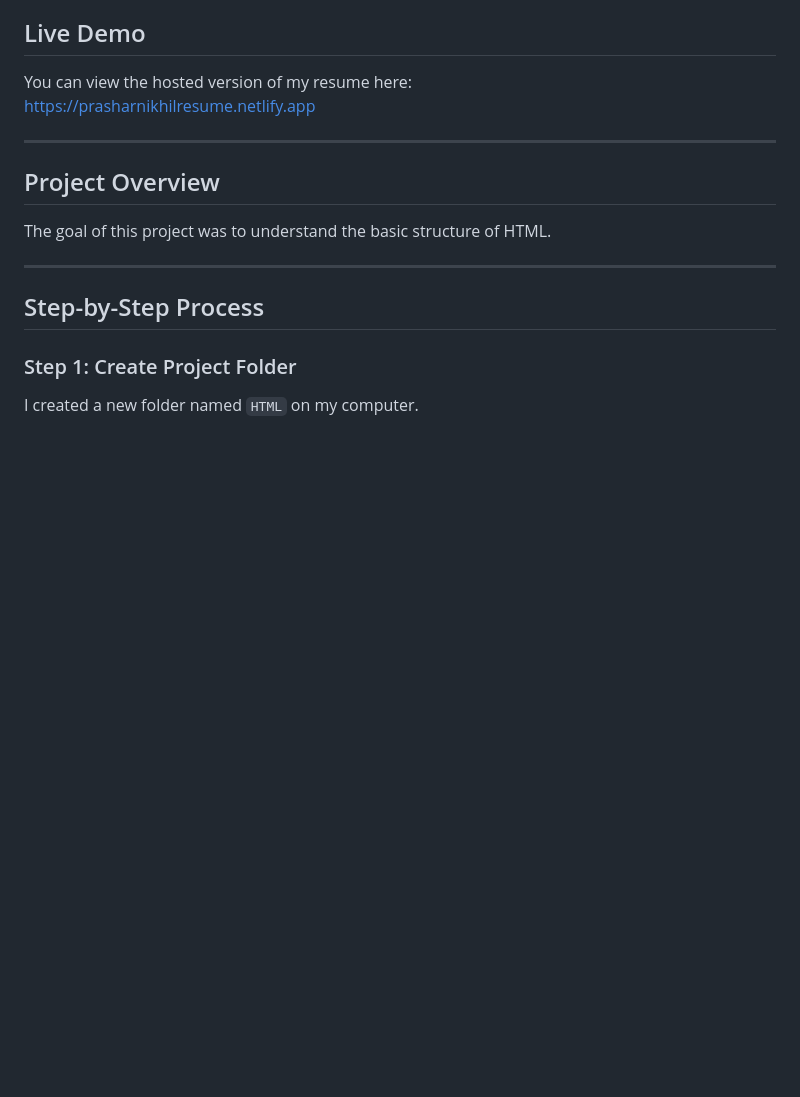
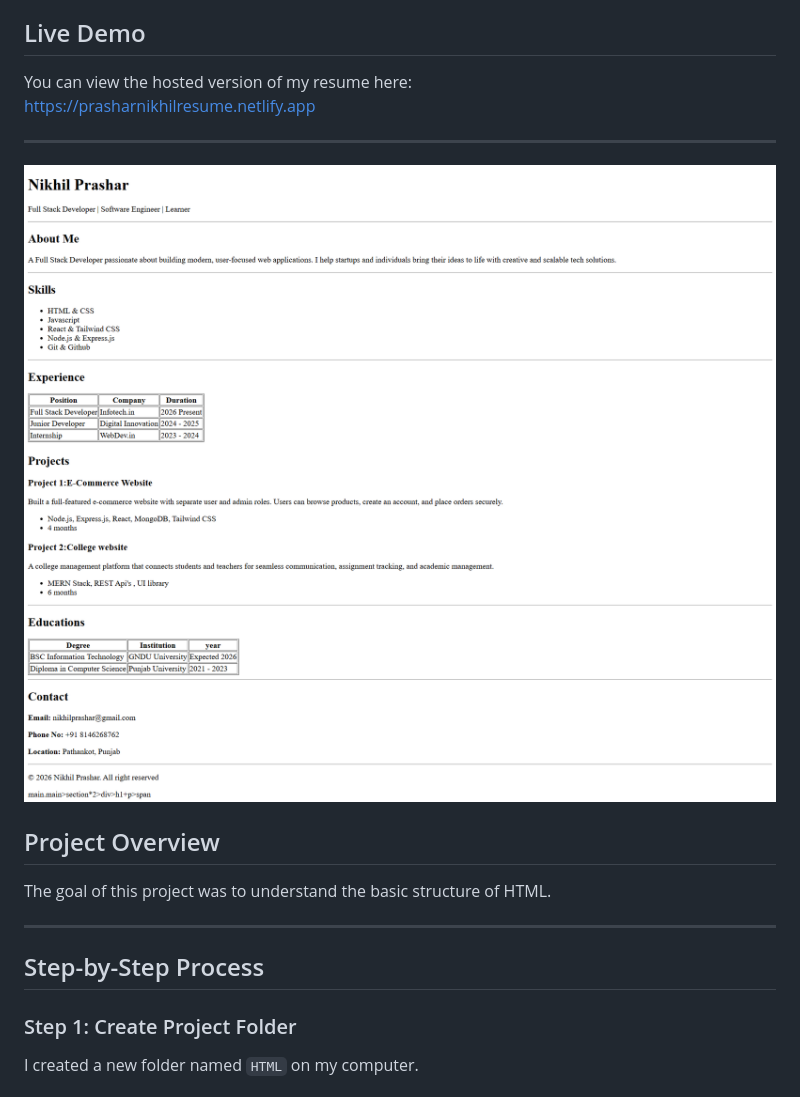
Before and after one commit to Nikhilprashar561/Resume-Building, a Markdown page: Readme.md, the part around the change. Rendered like a GitHub page; pictures changed too: images/first.png (added), images/second.png (added); blank space fills up the shorter version.

```diff
--- a/Readme.md
+++ b/Readme.md
@@ -8,6 +8,9 @@ You can view the hosted version of my resume here:
 https://prasharnikhilresume.netlify.app
 
 ---
+
+![Project Logo](images/first.png)
+![Project Logo](images/second.png)
 
 ## Project Overview
 
```
Also changed, not shown: 2 other files.
